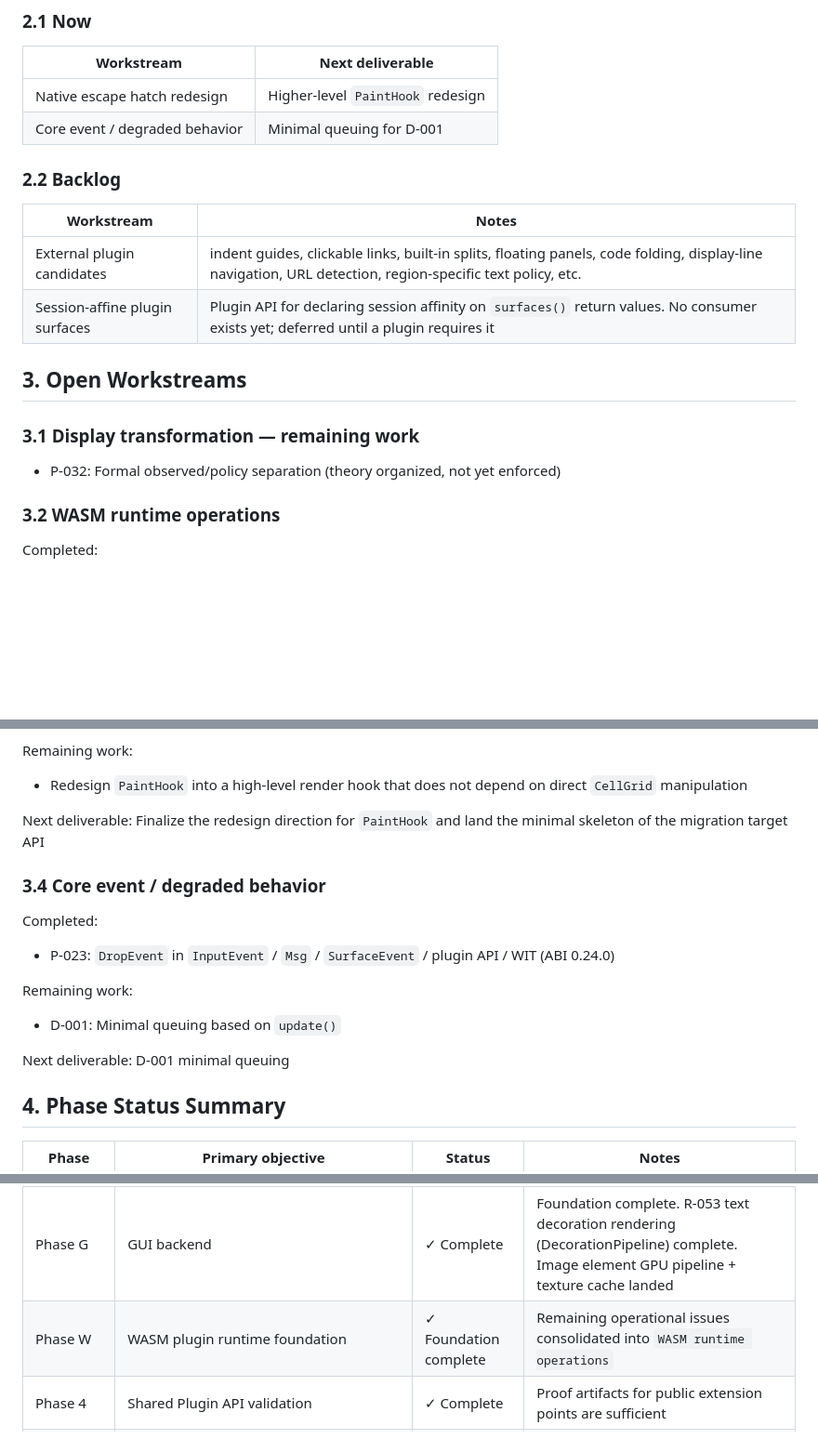
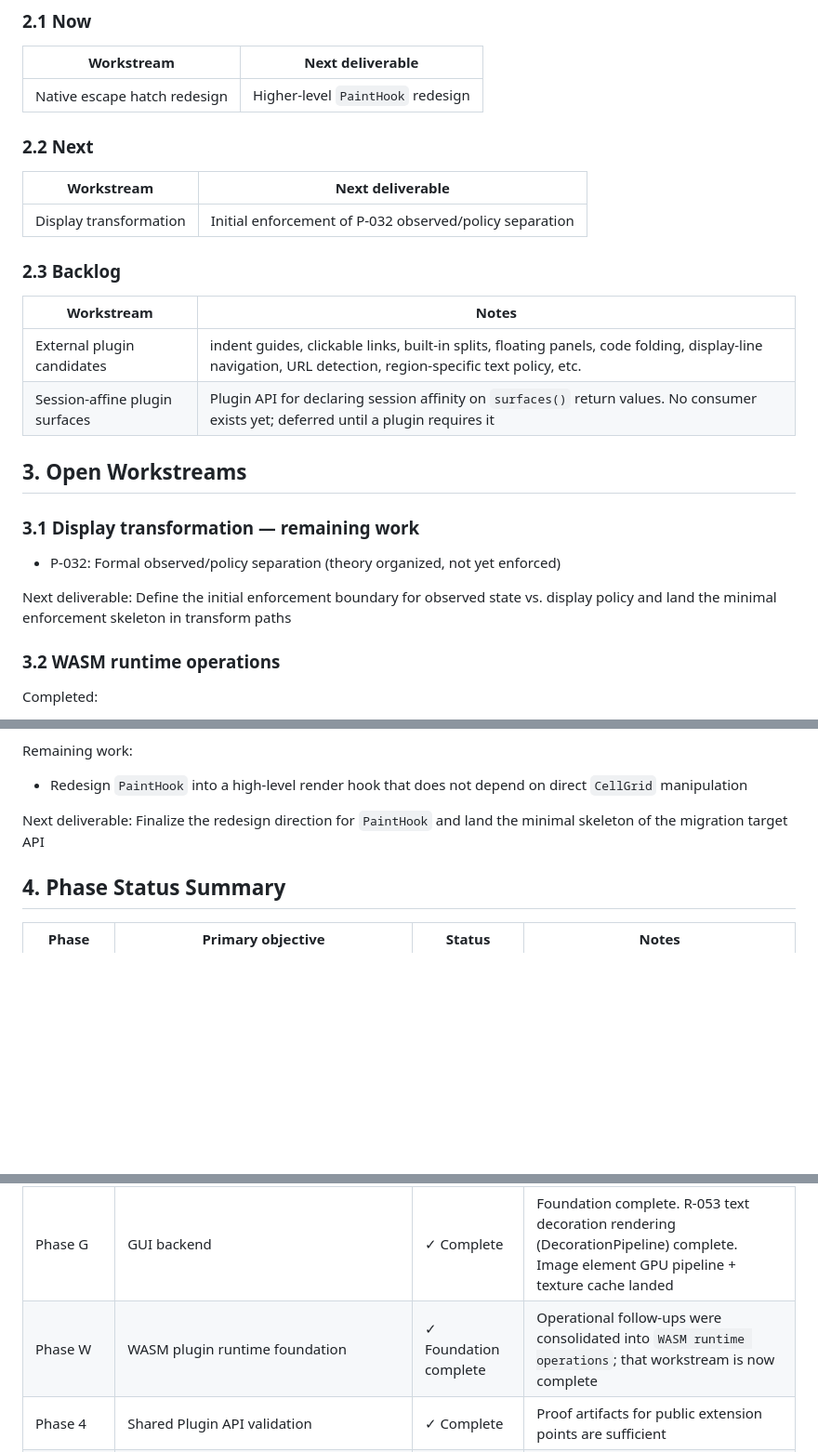
Before and after one commit to Yus314/kasane, a Markdown page: docs/roadmap.md, 3 parts joined by grey strips. Shown at 93% size. Drawn GitHub-style; blank space fills up the shorter version.

```diff
--- a/docs/roadmap.md
+++ b/docs/roadmap.md
@@ -30,9 +30,14 @@ for the current specification from a plugin's perspective, see
 | Workstream | Next deliverable |
 |---|---|
 | Native escape hatch redesign | Higher-level `PaintHook` redesign |
-| Core event / degraded behavior | Minimal queuing for D-001 |
 
-### 2.2 Backlog
+### 2.2 Next
+
+| Workstream | Next deliverable |
+|---|---|
+| Display transformation | Initial enforcement of P-032 observed/policy separation |
+
+### 2.3 Backlog
 
 | Workstream | Notes |
 |---|---|
@@ -44,6 +49,8 @@ for the current specification from a plugin's perspective, see
 ### 3.1 Display transformation — remaining work
 
 - P-032: Formal observed/policy separation (theory organized, not yet enforced)
+
+Next deliverable: Define the initial enforcement boundary for observed state vs. display policy and land the minimal enforcement skeleton in transform paths
 
 ### 3.2 WASM runtime operations
 
@@ -68,18 +75,6 @@ Remaining work:
 
 Next deliverable: Finalize the redesign direction for `PaintHook` and land the minimal skeleton of the migration target API
 
-### 3.4 Core event / degraded behavior
-
-Completed:
-
-- P-023: `DropEvent` in `InputEvent` / `Msg` / `SurfaceEvent` / plugin API / WIT (ABI 0.24.0)
-
-Remaining work:
-
-- D-001: Minimal queuing based on `update()`
-
-Next deliverable: D-001 minimal queuing
-
 ## 4. Phase Status Summary
 
 | Phase | Primary objective | Status | Notes |
@@ -89,7 +84,7 @@ Next deliverable: D-001 minimal queuing
 | Phase 2 | Enhanced floating windows + plugin foundation | ✓ Complete | Some items moved to subsequent workstreams |
 | Phase 3 | Input, clipboard, and scroll enhancements | ✓ Complete | Basic input features on the TUI side are complete |
 | Phase G | GUI backend | ✓ Complete | Foundation complete. R-053 text decoration rendering (DecorationPipeline) complete. Image element GPU pipeline + texture cache landed |
-| Phase W | WASM plugin runtime foundation | ✓ Foundation complete | Remaining operational issues consolidated into `WASM runtime operations` |
+| Phase W | WASM plugin runtime foundation | ✓ Foundation complete | Operational follow-ups were consolidated into `WASM runtime operations`; that workstream is now complete |
 | Phase 4 | Shared Plugin API validation | ✓ Complete | Proof artifacts for public extension points are sufficient |
 | Phase 5 | Surface / Workspace / multi-pane foundation | ✓ Complete | Session/surface + multi-session UI complete; multi-pane split/focus/routing landed (5b/5c); UI polish (pane layout persistence) complete |
 | Phase P | Plugin I/O foundation | ✓ Complete | P-1 / P-2 / P-3 complete |
```
Also changed, not shown: other parts of docs/roadmap.md (+1 -0 lines), docs/upstream-dependencies.md (+1 -1 lines).
